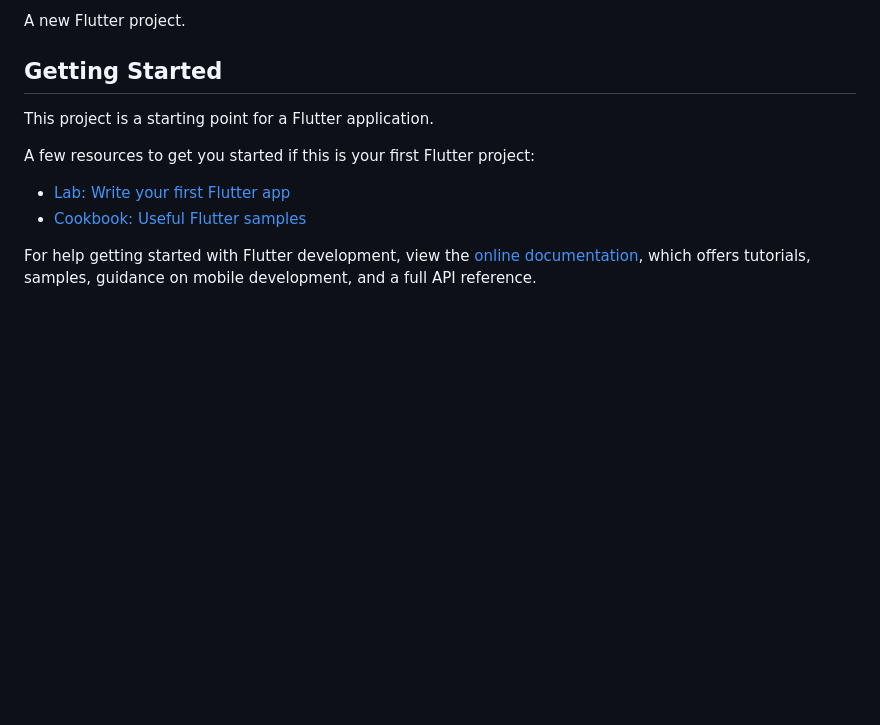
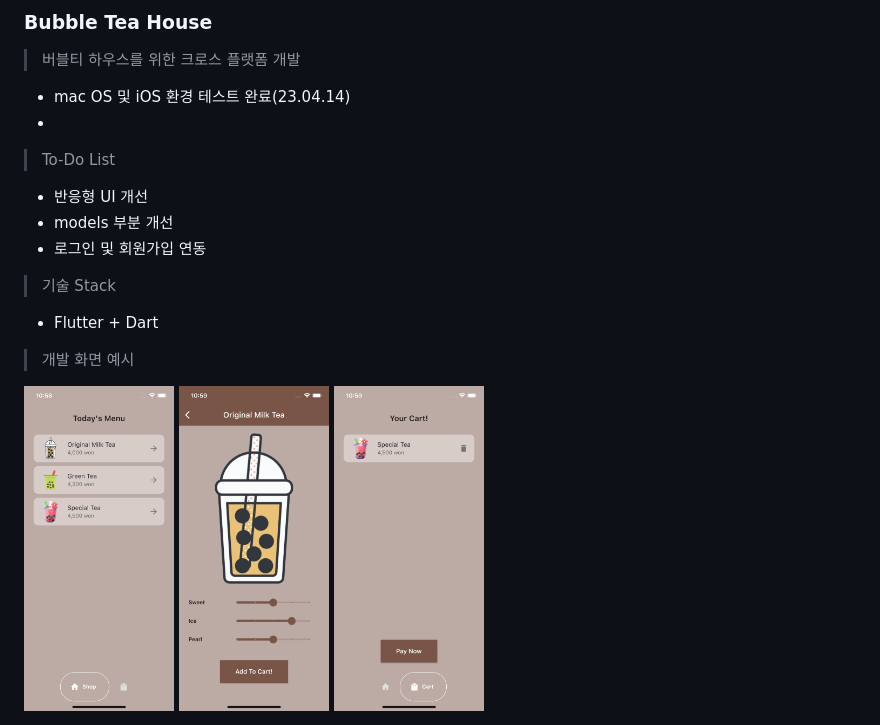
Before and after one commit to seungwoonlee90/bubbletea-house, a Markdown page: README.md, the part around the change printed below. Drawn GitHub-style; pictures changed too: assets/images/bubble-tea1.png (added), assets/images/bubble-tea2.png (added), assets/images/bubble-tea3.png (added); blank space fills up the shorter version.

Commit message:
u: README.md

```diff
--- a/README.md
+++ b/README.md
@@ -2,15 +2,23 @@
 
-A new Flutter project.
+### Bubble Tea House
 
-## Getting Started
+> 버블티 하우스를 위한 크로스 플랫폼 개발
 
-This project is a starting point for a Flutter application.
+- mac OS 및 iOS 환경 테스트 완료(23.04.14)
+-
 
-A few resources to get you started if this is your first Flutter project:
+> To-Do List
 
-- [Lab: Write your first Flutter app](https://docs.flutter.dev/get-started/codelab)
-- [Cookbook: Useful Flutter samples](https://docs.flutter.dev/cookbook)
+- 반응형 UI 개선
+- models 부분 개선
+- 로그인 및 회원가입 연동
 
-For help getting started with Flutter development, view the
-[online documentation](https://docs.flutter.dev/), which offers tutorials,
-samples, guidance on mobile development, and a full API reference.
+> 기술 Stack
+
+- Flutter + Dart
+
+> 개발 화면 예시
+
+<img src="./assets/images/bubble-tea1.png" width="150px">
+<img src="./assets/images/bubble-tea2.png" width="150px">
+<img src="./assets/images/bubble-tea3.png" width="150px">
```
Also changed, not shown: other parts of README.md (+1 -1 lines).
